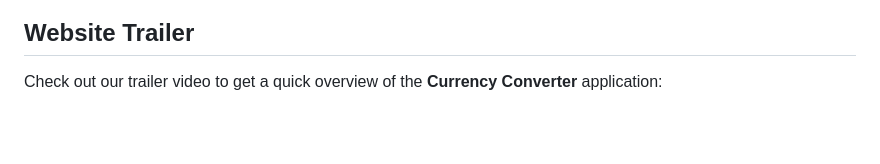
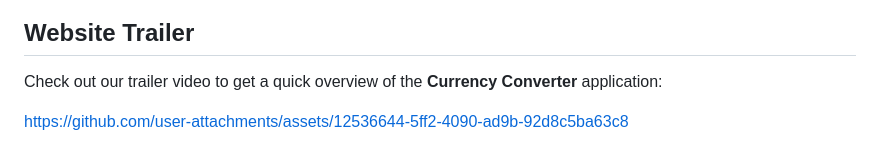
Before and after one commit to SLoharkar/Currency-Converter-PHP-Symfony-Framework, a Markdown page: README.md, the part around the change. GitHub-like rendering; blank space fills up the shorter version.

```diff
--- a/README.md
+++ b/README.md
@@ -117,3 +117,5 @@ Monolog is configured in `config/packages/monolog.yaml`:
 ## Website Trailer
 
 Check out our trailer video to get a quick overview of the **Currency Converter** application:
+
+https://github.com/user-attachments/assets/12536644-5ff2-4090-ad9b-92d8c5ba63c8
```
